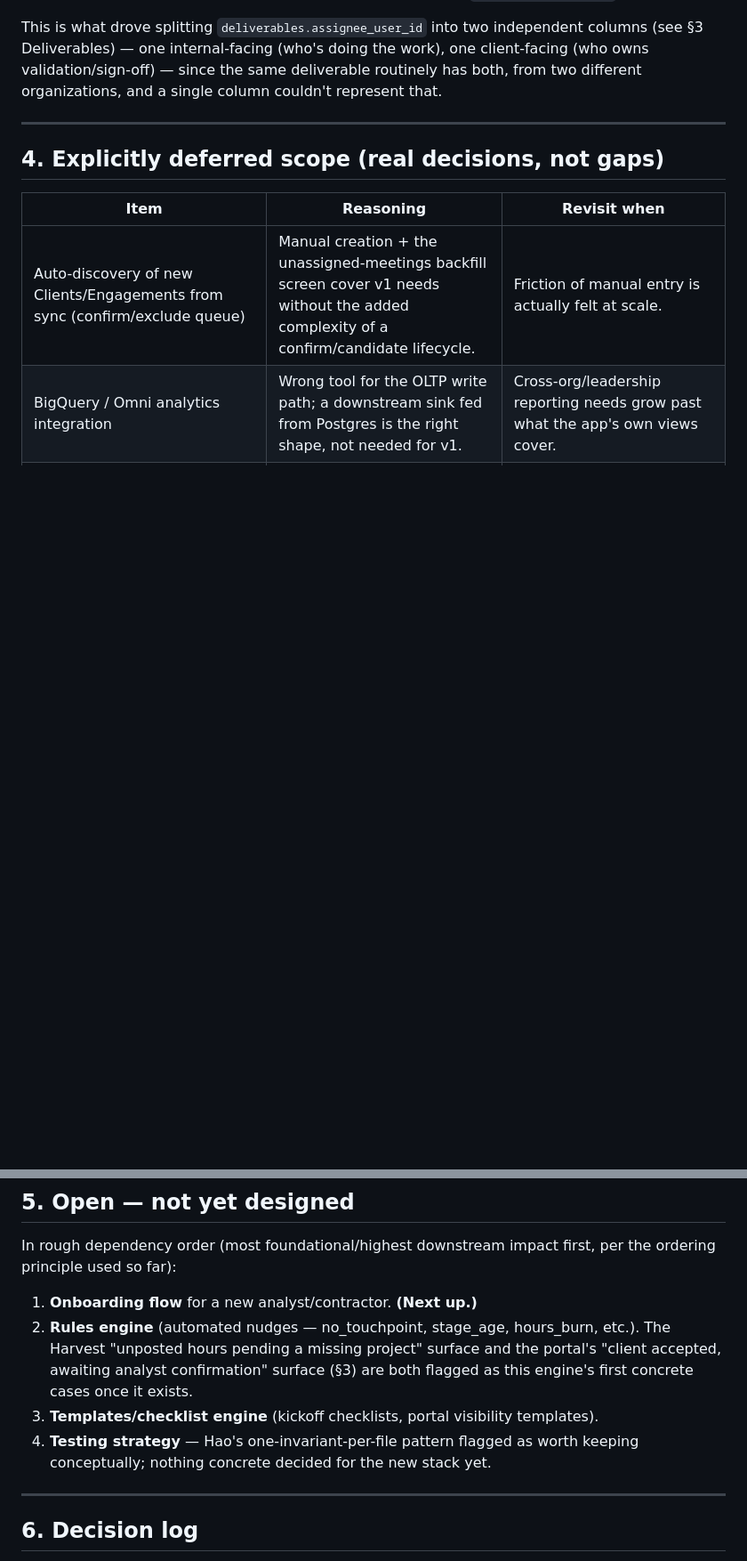
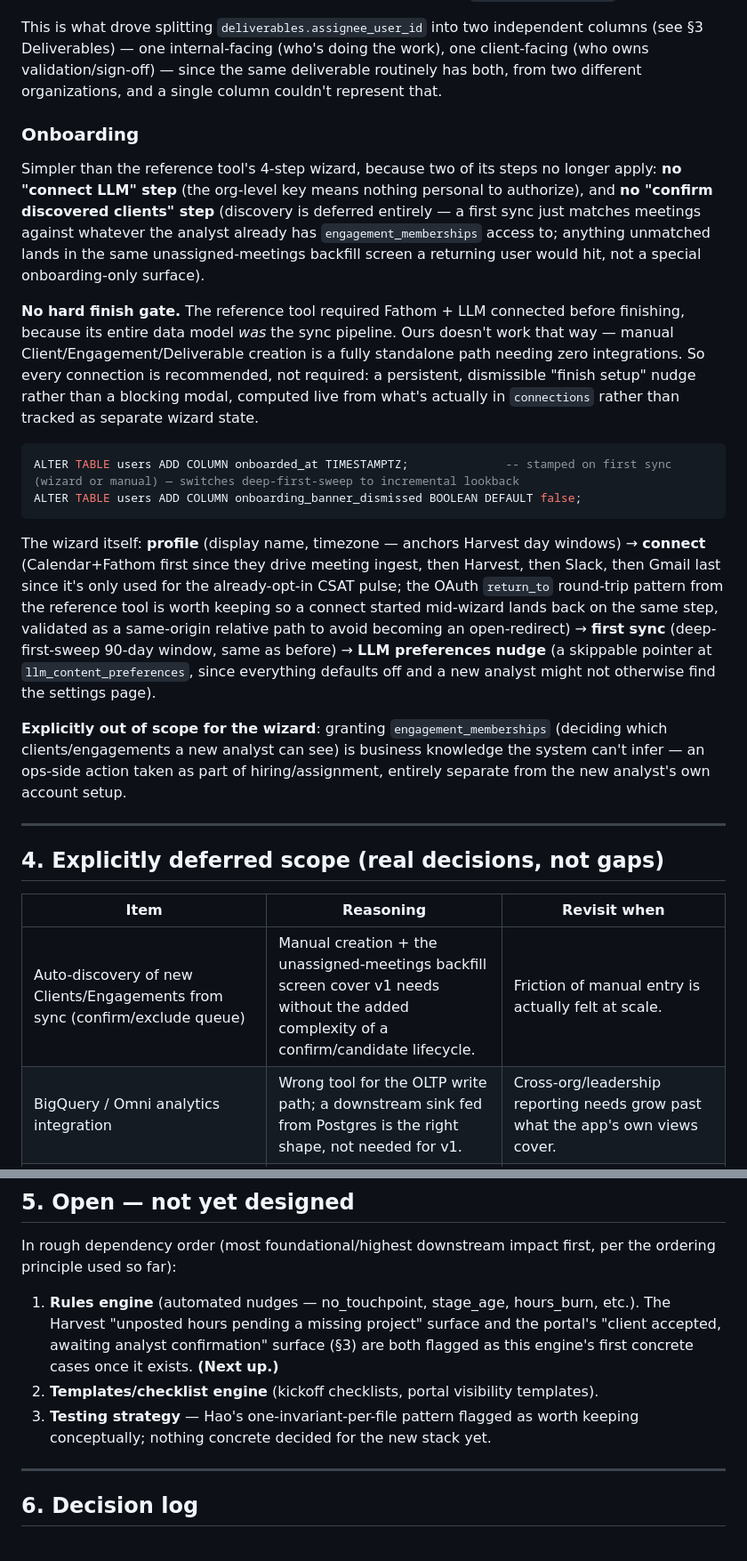
Before and after one commit to erwin-hein/csm-platform, a Markdown page: CLAUDE.md, 2 parts joined by grey strips. Shown at 89% size. GitHub-like rendering; blank space fills up the shorter version.

Commit message:
Settle onboarding flow design
Simpler than the reference tool: no LLM-connection step (org-level
key, nothing personal to authorize) and no discovery-confirmation
step (deferred entirely). No hard finish gate either - manual
creation works standalone, so every integration is a recommended,
dismissible nudge rather than a blocker. Wizard is profile -> connect
(value-ordered, with the return_to round-trip pattern preserved) ->
first sync (deep-first-sweep) -> LLM preferences nudge. Adds
users.onboarded_at and onboarding_banner_dismissed. Engagement
membership grants are explicitly out of the wizard's scope - an
ops-side action, not something the system can infer.

````diff
--- a/CLAUDE.md
+++ b/CLAUDE.md
@@ -481,6 +481,21 @@ The same predicate gates `deliverable_comments` and `deliverable_client_reviews`
 
 This is what drove splitting `deliverables.assignee_user_id` into two independent columns (see §3 Deliverables) — one internal-facing (who's doing the work), one client-facing (who owns validation/sign-off) — since the same deliverable routinely has both, from two different organizations, and a single column couldn't represent that.
 
+### Onboarding
+
+Simpler than the reference tool's 4-step wizard, because two of its steps no longer apply: **no "connect LLM" step** (the org-level key means nothing personal to authorize), and **no "confirm discovered clients" step** (discovery is deferred entirely — a first sync just matches meetings against whatever the analyst already has `engagement_memberships` access to; anything unmatched lands in the same unassigned-meetings backfill screen a returning user would hit, not a special onboarding-only surface).
+
+**No hard finish gate.** The reference tool required Fathom + LLM connected before finishing, because its entire data model *was* the sync pipeline. Ours doesn't work that way — manual Client/Engagement/Deliverable creation is a fully standalone path needing zero integrations. So every connection is recommended, not required: a persistent, dismissible "finish setup" nudge rather than a blocking modal, computed live from what's actually in `connections` rather than tracked as separate wizard state.
+
+```sql
+ALTER TABLE users ADD COLUMN onboarded_at TIMESTAMPTZ;              -- stamped on first sync (wizard or manual) — switches deep-first-sweep to incremental lookback
+ALTER TABLE users ADD COLUMN onboarding_banner_dismissed BOOLEAN DEFAULT false;
+```
+
+The wizard itself: **profile** (display name, timezone — anchors Harvest day windows) → **connect** (Calendar+Fathom first since they drive meeting ingest, then Harvest, then Slack, then Gmail last since it's only used for the already-opt-in CSAT pulse; the OAuth `return_to` round-trip pattern from the reference tool is worth keeping so a connect started mid-wizard lands back on the same step, validated as a same-origin relative path to avoid becoming an open-redirect) → **first sync** (deep-first-sweep 90-day window, same as before) → **LLM preferences nudge** (a skippable pointer at `llm_content_preferences`, since everything defaults off and a new analyst might not otherwise find the settings page).
+
+**Explicitly out of scope for the wizard**: granting `engagement_memberships` (deciding which clients/engagements a new analyst can see) is business knowledge the system can't infer — an ops-side action taken as part of hiring/assignment, entirely separate from the new analyst's own account setup.
+
 ---
 
 ## 4. Explicitly deferred scope (real decisions, not gaps)
@@ -500,10 +515,9 @@ This is what drove splitting `deliverables.assignee_user_id` into two independen
 
 In rough dependency order (most foundational/highest downstream impact first, per the ordering principle used so far):
 
-1. **Onboarding flow** for a new analyst/contractor. **(Next up.)**
-2. **Rules engine** (automated nudges — no_touchpoint, stage_age, hours_burn, etc.). The Harvest "unposted hours pending a missing project" surface and the portal's "client accepted, awaiting analyst confirmation" surface (§3) are both flagged as this engine's first concrete cases once it exists.
-3. **Templates/checklist engine** (kickoff checklists, portal visibility templates).
-4. **Testing strategy** — Hao's one-invariant-per-file pattern flagged as worth keeping conceptually; nothing concrete decided for the new stack yet.
+1. **Rules engine** (automated nudges — no_touchpoint, stage_age, hours_burn, etc.). The Harvest "unposted hours pending a missing project" surface and the portal's "client accepted, awaiting analyst confirmation" surface (§3) are both flagged as this engine's first concrete cases once it exists. **(Next up.)**
+2. **Templates/checklist engine** (kickoff checklists, portal visibility templates).
+3. **Testing strategy** — Hao's one-invariant-per-file pattern flagged as worth keeping conceptually; nothing concrete decided for the new stack yet.
 
 ---
 
````
Also changed, not shown: other parts of CLAUDE.md (+1 -0 lines).
